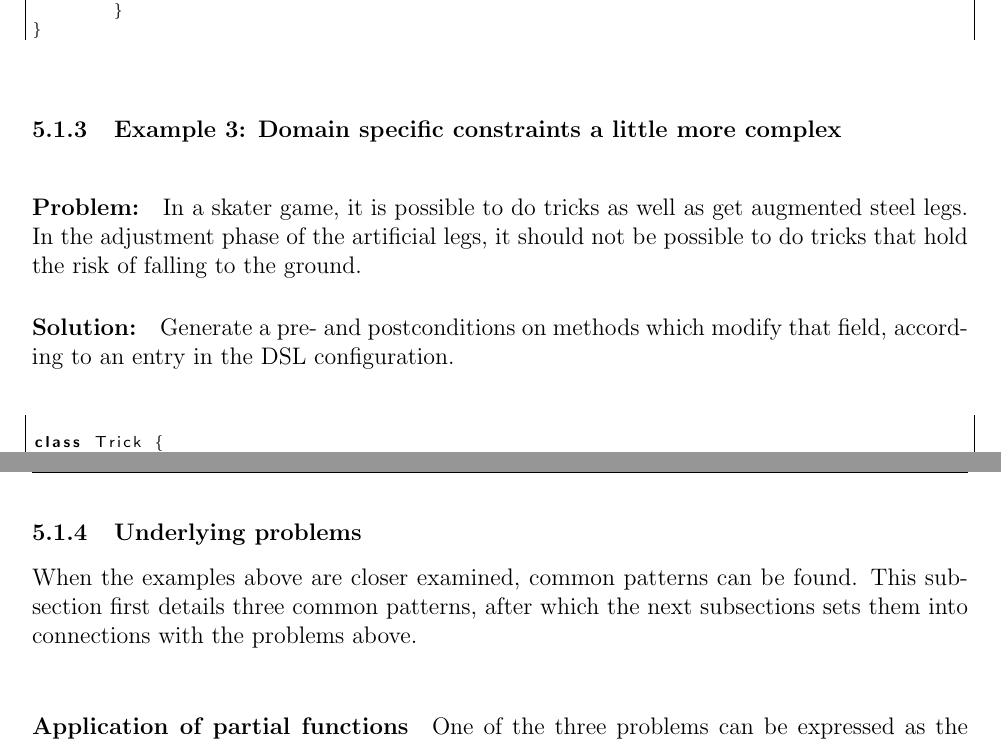
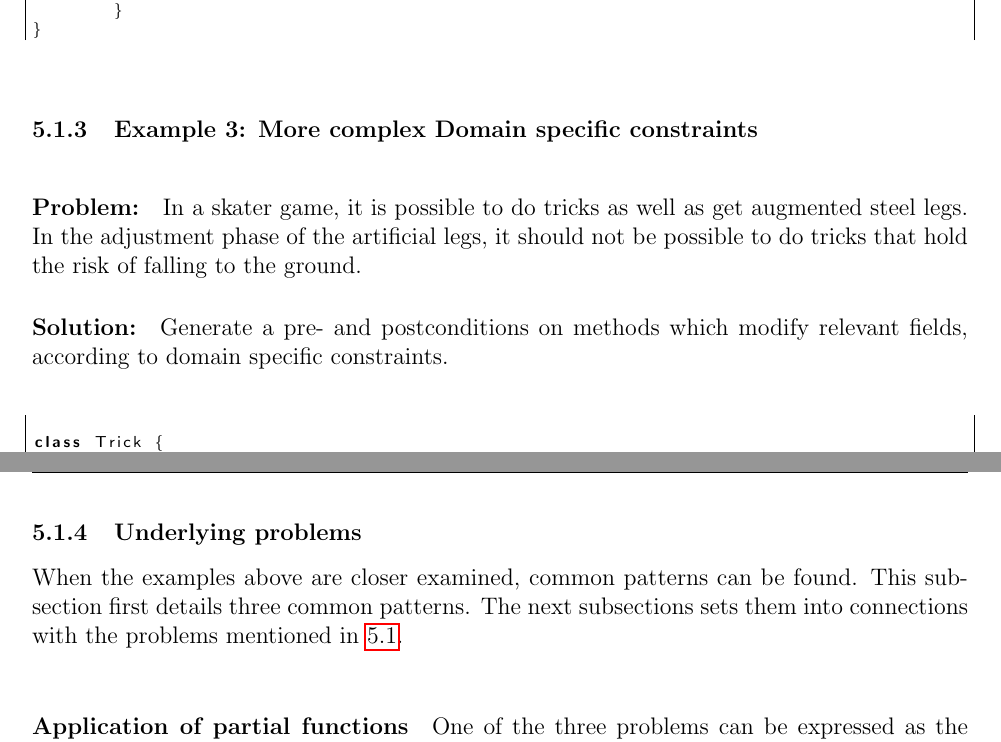
Before and after one commit to DafnyVSCode/BA-Documentation, a LaTeX document (main.tex, which reads sections/contractgenerationexamples.tex): two parts of pages 20 and 21 of 32, joined at a grey line, cut so that both start at the same text. Compiled offline with pdfLaTeX.

Commit message:
Added feedback

```diff
--- a/sections/contractgenerationexamples.tex
+++ b/sections/contractgenerationexamples.tex
@@ -55,11 +55,11 @@ class BankAccountSafe {
 \end{lstlisting}
 
 
-\subsubsection{Example 3: Domain specific constraints a little more complex} \label{Example 3}
+\subsubsection{Example 3: More complex Domain specific constraints} \label{Example 3}
 \paragraph{Problem:}
 In a skater game, it is possible to do tricks as well as get augmented steel legs. In the adjustment phase of the artificial legs, it should not be possible to do tricks that hold the risk of falling to the ground.
 \paragraph{Solution:}
-Generate a pre- and postconditions on methods which modify that field, according to an entry in the DSL configuration.
+Generate a pre- and postconditions on methods which modify relevant fields, according to domain specific constraints.
 
 \paragraph{Code:}
 \lstset{style=dafny}
@@ -105,7 +105,7 @@ class ProfiSkater {
 \end{lstlisting}
 
 \subsubsection{Underlying problems}
-When the examples above are closer examined, common patterns can be found. This subsection first details three common patterns, after which the next subsections sets them into connections with the problems above.
+When the examples above are closer examined, common patterns can be found. This subsection first details three common patterns. The next subsections sets them into connections with the problems mentioned in \ref{examples}.
 
 \paragraph{Application of partial functions} \label{partial function}
 One of the three problems can be expressed as the application of partial functions, which are defined by the following three objects:
```
Also changed, not shown: sections/contractgenerationexamples.tex (2 more changed lines).
